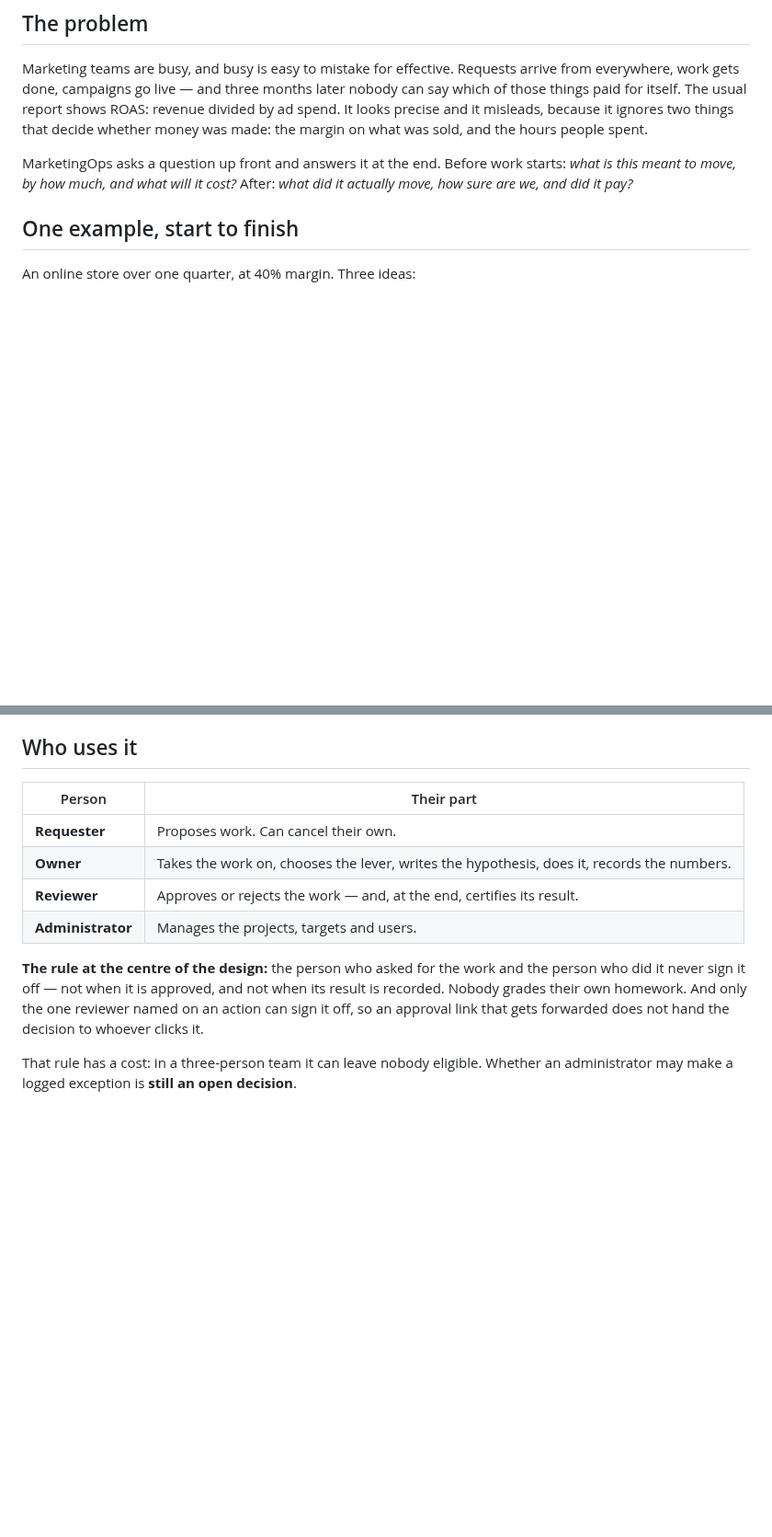
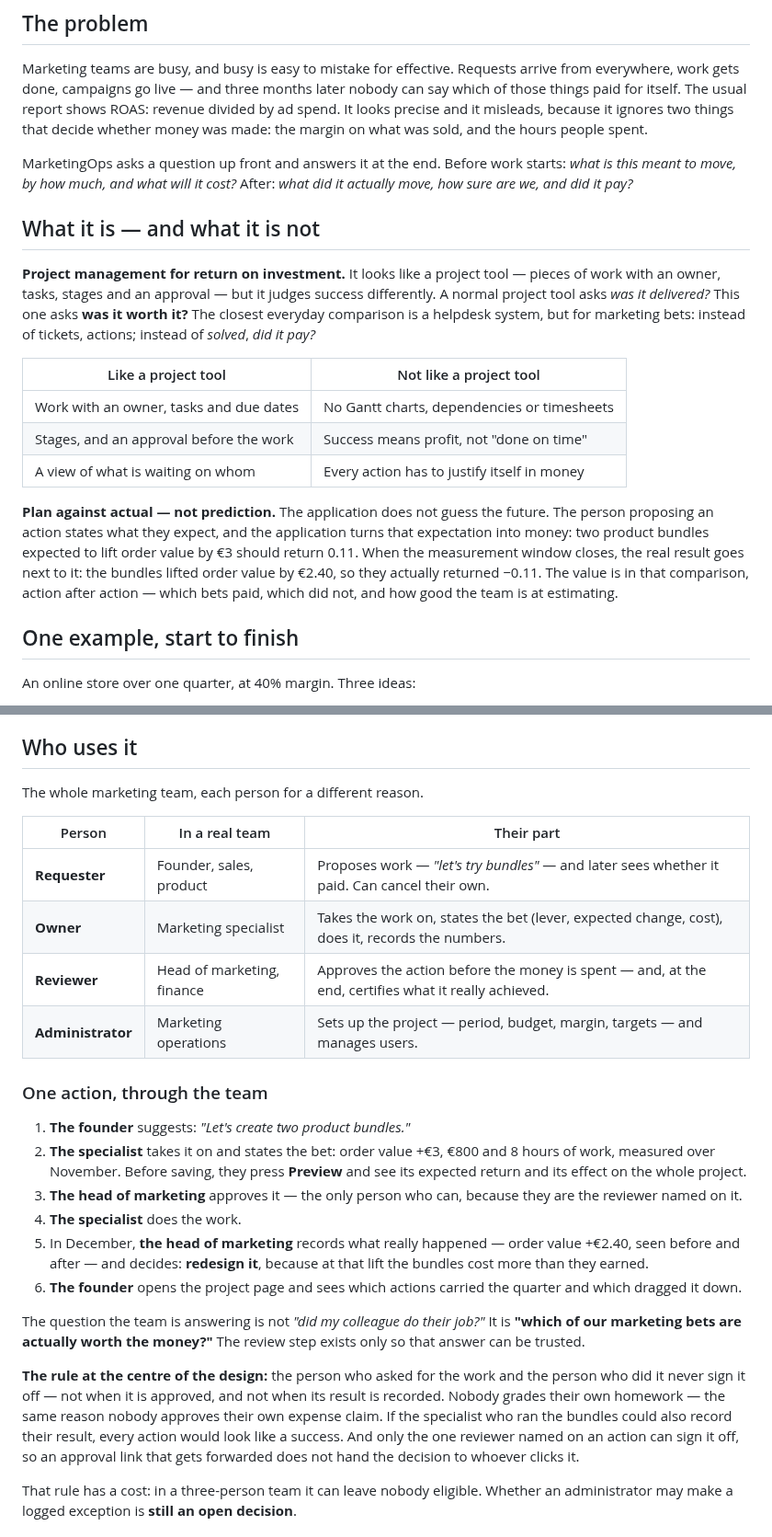
Before and after one commit to carlosmariamunozmorilas/lowcode-project, a Markdown page: docs/overview.md, 2 parts joined by grey strips. Shown at 92% size. Drawn GitHub-style; blank space fills up the shorter version.

Commit message:
Explain who uses the app and what it is for, in plain English
The overview gains a "What it is — and what it is not" section (project
management for ROI, plan against actual rather than prediction), a
"who, in a real team" column, and one action followed through the team from
the founder's idea to the head of marketing's decision. The bundles case
shows plan against actual: expected ROI 0.11, realised -0.11.

Co-Authored-By: Claude Opus 5.5 <noreply@anthropic.com>

```diff
--- a/docs/overview.md
+++ b/docs/overview.md
@@ -25,6 +25,30 @@ what was sold, and the hours people spent.
 MarketingOps asks a question up front and answers it at the end. Before work
 starts: *what is this meant to move, by how much, and what will it cost?* After:
 *what did it actually move, how sure are we, and did it pay?*
+
+## What it is — and what it is not
+
+**Project management for return on investment.** It looks like a project tool —
+pieces of work with an owner, tasks, stages and an approval — but it judges
+success differently. A normal project tool asks *was it delivered?* This one
+asks **was it worth it?** The closest everyday comparison is a helpdesk
+system, but for marketing bets: instead of tickets, actions; instead of
+*solved*, *did it pay?*
+
+| Like a project tool | Not like a project tool |
+|---|---|
+| Work with an owner, tasks and due dates | No Gantt charts, dependencies or timesheets |
+| Stages, and an approval before the work | Success means profit, not "done on time" |
+| A view of what is waiting on whom | Every action has to justify itself in money |
+
+**Plan against actual — not prediction.** The application does not guess the
+future. The person proposing an action states what they expect, and the
+application turns that expectation into money: two product bundles expected to
+lift order value by €3 should return 0.11. When the measurement window closes,
+the real result goes next to it: the bundles lifted order value by €2.40, so
+they actually returned −0.11. The value is in that comparison, action after
+action — which bets paid, which did not, and how good the team is at
+estimating.
 
 ## One example, start to finish
 
@@ -100,16 +124,40 @@ action makes the next estimate easier to trust.
 
 ## Who uses it
 
-| Person | Their part |
-|---|---|
-| **Requester** | Proposes work. Can cancel their own. |
-| **Owner** | Takes the work on, chooses the lever, writes the hypothesis, does it, records the numbers. |
-| **Reviewer** | Approves or rejects the work — and, at the end, certifies its result. |
-| **Administrator** | Manages the projects, targets and users. |
+The whole marketing team, each person for a different reason.
+
+| Person | In a real team | Their part |
+|---|---|---|
+| **Requester** | Founder, sales, product | Proposes work — *"let's try bundles"* — and later sees whether it paid. Can cancel their own. |
+| **Owner** | Marketing specialist | Takes the work on, states the bet (lever, expected change, cost), does it, records the numbers. |
+| **Reviewer** | Head of marketing, finance | Approves the action before the money is spent — and, at the end, certifies what it really achieved. |
+| **Administrator** | Marketing operations | Sets up the project — period, budget, margin, targets — and manages users. |
+
+### One action, through the team
+
+1. **The founder** suggests: *"Let's create two product bundles."*
+2. **The specialist** takes it on and states the bet: order value +€3, €800 and
+   8 hours of work, measured over November. Before saving, they press
+   **Preview** and see its expected return and its effect on the whole project.
+3. **The head of marketing** approves it — the only person who can, because
+   they are the reviewer named on it.
+4. **The specialist** does the work.
+5. In December, **the head of marketing** records what really happened —
+   order value +€2.40, seen before and after — and decides: **redesign it**,
+   because at that lift the bundles cost more than they earned.
+6. **The founder** opens the project page and sees which actions carried the
+   quarter and which dragged it down.
+
+The question the team is answering is not *"did my colleague do their job?"*
+It is **"which of our marketing bets are actually worth the money?"** The
+review step exists only so that answer can be trusted.
 
 **The rule at the centre of the design:** the person who asked for the work and
 the person who did it never sign it off — not when it is approved, and not
-when its result is recorded. Nobody grades their own homework. And only the
+when its result is recorded. Nobody grades their own homework — the same reason
+nobody approves their own expense claim. If the specialist who ran the bundles
+could also record their result, every action would look like a success. And
+only the
 one reviewer named on an action can sign it off, so an approval link that gets
 forwarded does not hand the decision to whoever clicks it.
 
```
